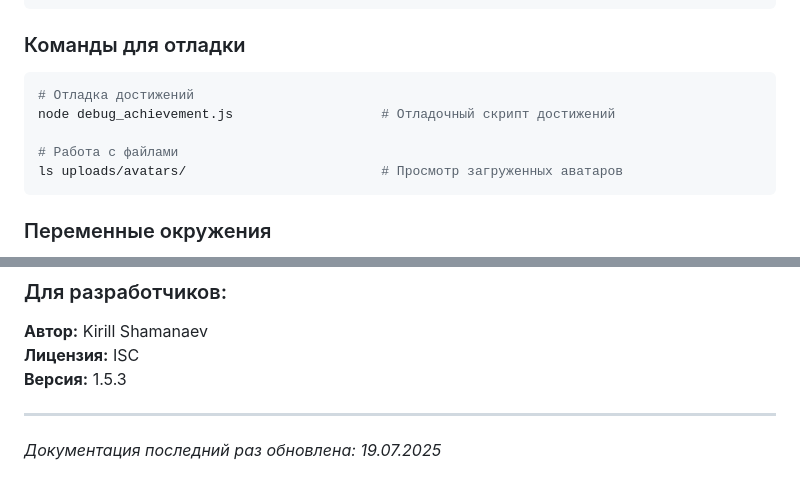
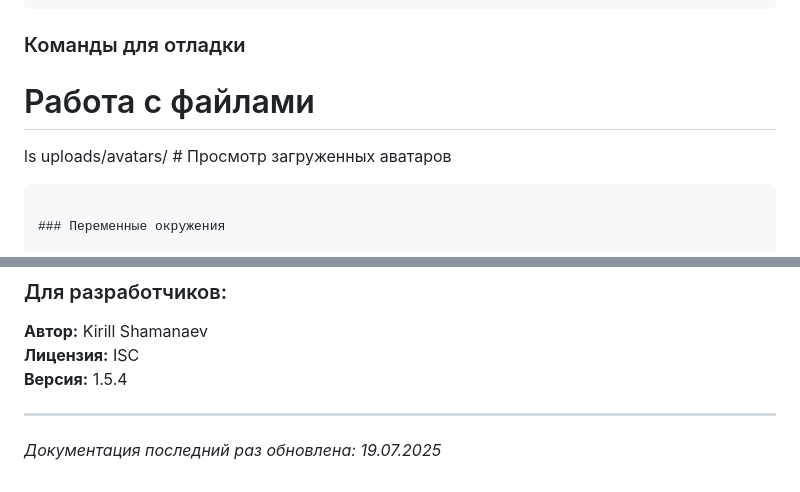
Before and after one commit to MortaliTy188/tracker-app-server, a Markdown page: README.md, 2 parts joined by grey strips. Drawn GitHub-style.

`````diff
--- a/README.md
+++ b/README.md
@@ -1129,13 +1129,11 @@ node tests/avatarTests.js                  # Тесты аватаров
 
 ### Команды для отладки
 
-```bash
-# Отладка достижений
-node debug_achievement.js                   # Отладочный скрипт достижений
+# Работа с файлами
 
-# Работа с файлами
-ls uploads/avatars/                         # Просмотр загруженных аватаров
-```
+ls uploads/avatars/ # Просмотр загруженных аватаров
+
+````
 
 ### Переменные окружения
 
@@ -1194,7 +1192,7 @@ FRONTEND_URL=http://localhost:3001         # URL фронтенда
 
 **Автор:** Kirill Shamanaev
 **Лицензия:** ISC
-**Версия:** 1.5.3
+**Версия:** 1.5.4
 
 ---
 
`````
Also changed, not shown: other parts of README.md (+1 -1 lines).
